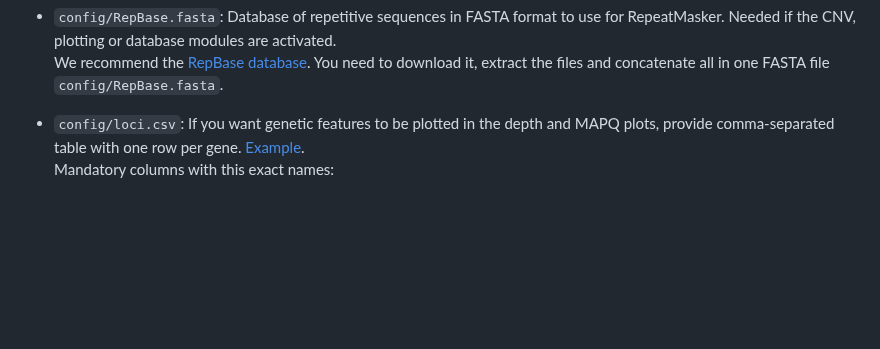
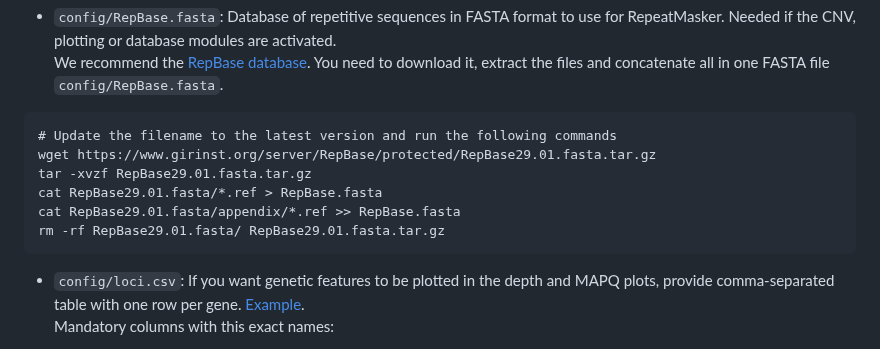
Before and after one commit to magwenelab/WeavePop, a Markdown page: README.md, the part around the change. GitHub-like rendering; blank space fills up the shorter version.

Commit message:
add repbase commands

````diff
--- a/README.md
+++ b/README.md
@@ -99,6 +99,14 @@ Mandatory columns with this exact names:
 
 * `config/RepBase.fasta`: Database of repetitive sequences in FASTA format to use for RepeatMasker. Needed if the CNV, plotting or database modules are activated.
 We recommend the [RepBase database](https://www.girinst.org/server/RepBase/). You need to download it, extract the files and concatenate all in one FASTA file `config/RepBase.fasta`.
+```
+# Update the filename to the latest version and run the following commands
+wget https://www.girinst.org/server/RepBase/protected/RepBase29.01.fasta.tar.gz
+tar -xvzf RepBase29.01.fasta.tar.gz
+cat RepBase29.01.fasta/*.ref > RepBase.fasta
+cat RepBase29.01.fasta/appendix/*.ref >> RepBase.fasta
+rm -rf RepBase29.01.fasta/ RepBase29.01.fasta.tar.gz
+```
 
 * `config/loci.csv`: If you want genetic features to be plotted in the depth and MAPQ plots, provide comma-separated table with one row per gene. [Example](https://github.com/magwenelab/DiversityPipeline/blob/main/config/loci.csv).
 Mandatory columns with this exact names:
````
